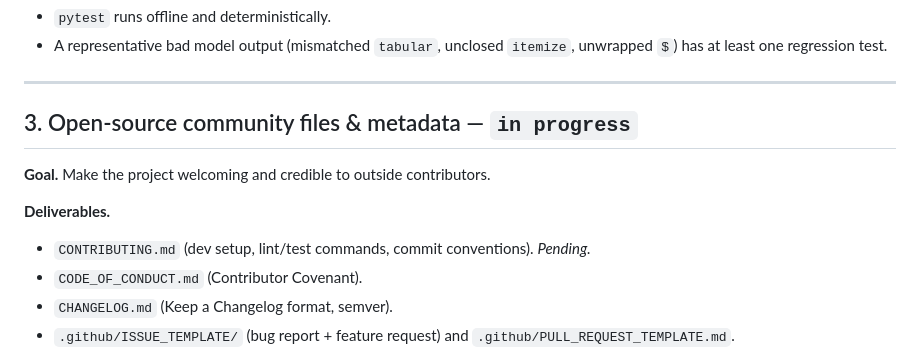
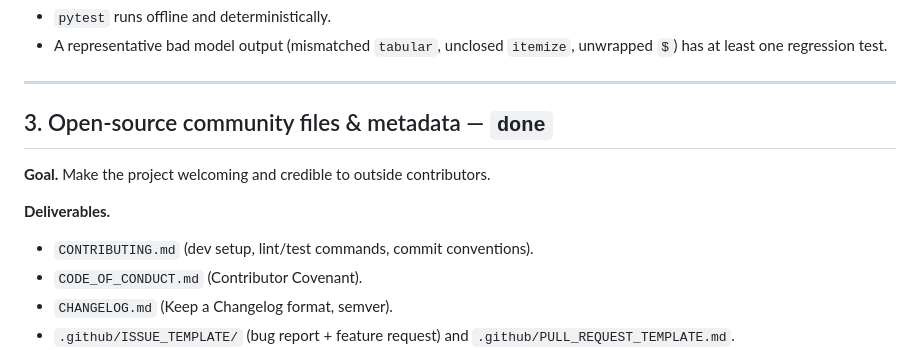
Before and after one commit to gastonsantosgnz/pdf-latex-ai-converter, a Markdown page: ROADMAP.md, the part around the change. Drawn GitHub-style.

```diff
--- a/ROADMAP.md
+++ b/ROADMAP.md
@@ -50,12 +50,12 @@ safe, without spending a cent on the OpenAI API.
 
 ---
 
-## 3. Open-source community files & metadata — `in progress`
+## 3. Open-source community files & metadata — `done`
 
 **Goal.** Make the project welcoming and credible to outside contributors.
 
 **Deliverables.**
-- `CONTRIBUTING.md` (dev setup, lint/test commands, commit conventions). _Pending._
+- `CONTRIBUTING.md` (dev setup, lint/test commands, commit conventions).
 - `CODE_OF_CONDUCT.md` (Contributor Covenant).
 - `CHANGELOG.md` (Keep a Changelog format, semver).
 - `.github/ISSUE_TEMPLATE/` (bug report + feature request) and
```
Also changed, not shown: CONTRIBUTING.md (added, +79 -0 lines).
